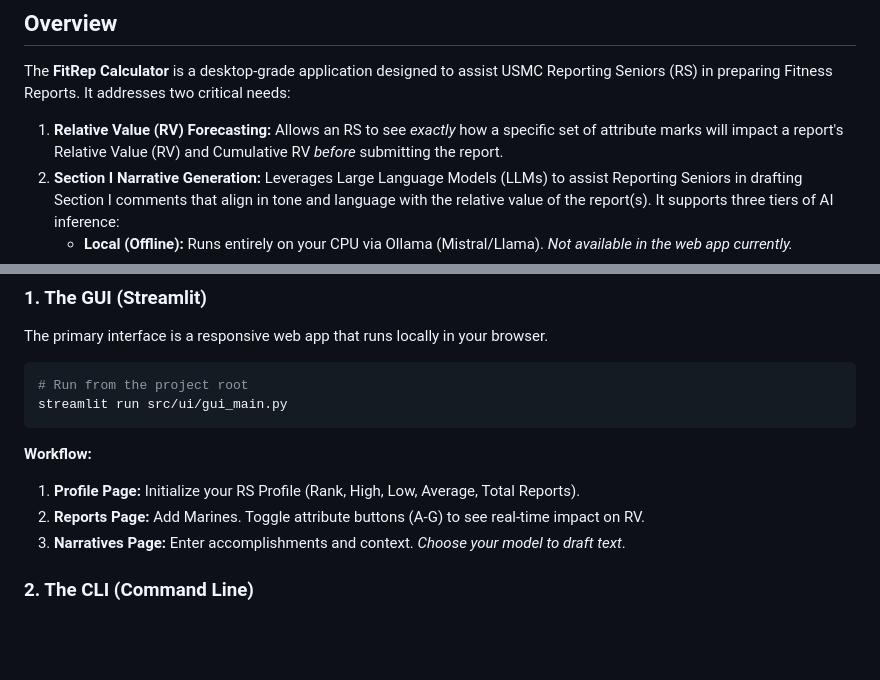
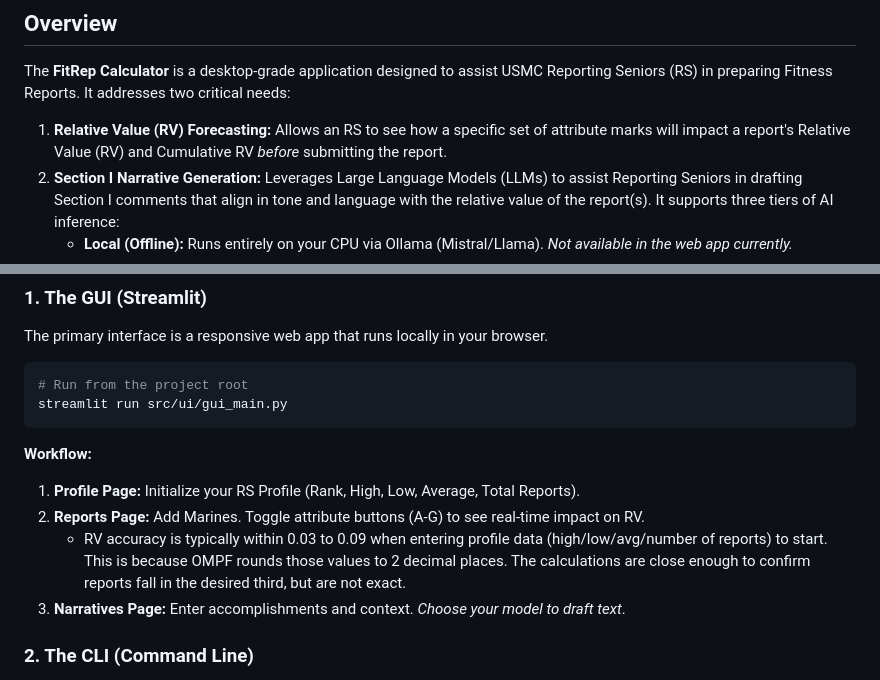
Before and after one commit to njp-2024/fitrep-calculator, a Markdown page: README.md, 2 parts joined by grey strips. GitHub-like rendering; blank space fills up the shorter version.

```diff
--- a/README.md
+++ b/README.md
@@ -8,7 +8,7 @@
 
 The **FitRep Calculator** is a desktop-grade application designed to assist USMC Reporting Seniors (RS) in preparing Fitness Reports. It addresses two critical needs:
 
-1.  **Relative Value (RV) Forecasting:** Allows an RS to see *exactly* how a specific set of attribute marks will impact a report's Relative Value (RV) and Cumulative RV *before* submitting the report.
+1.  **Relative Value (RV) Forecasting:** Allows an RS to see how a specific set of attribute marks will impact a report's Relative Value (RV) and Cumulative RV *before* submitting the report.
 2.  **Section I Narrative Generation:** Leverages Large Language Models (LLMs) to assist Reporting Seniors in drafting Section I comments that align in tone and language with the relative value of the report(s). It supports three tiers of AI inference:
     * **Local (Offline):** Runs entirely on your CPU via Ollama (Mistral/Llama). *Not available in the web app currently.*
     * **Foundation (Cloud):** Uses OpenAI (GPT-4o-mini) for maximum reasoning capability.
@@ -86,6 +86,7 @@ streamlit run src/ui/gui_main.py
 
 1.  **Profile Page:** Initialize your RS Profile (Rank, High, Low, Average, Total Reports).
 2.  **Reports Page:** Add Marines. Toggle attribute buttons (A-G) to see real-time impact on RV.
+    * RV accuracy is typically within 0.03 to 0.09 when entering profile data (high/low/avg/number of reports) to start.  This is because OMPF rounds those values to 2 decimal places.  The calculations are close enough to confirm reports fall in the desired third, but are not exact.
 3.  **Narratives Page:** Enter accomplishments and context. *Choose your model to draft text*.
 
 
```
